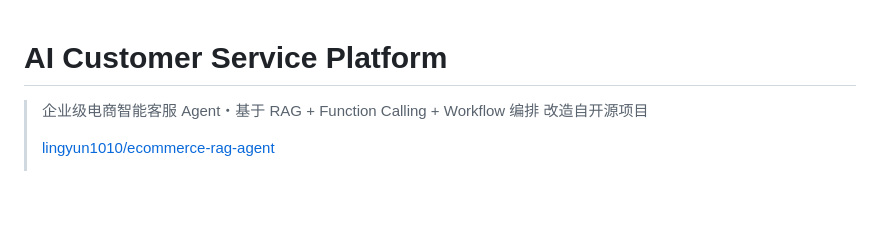
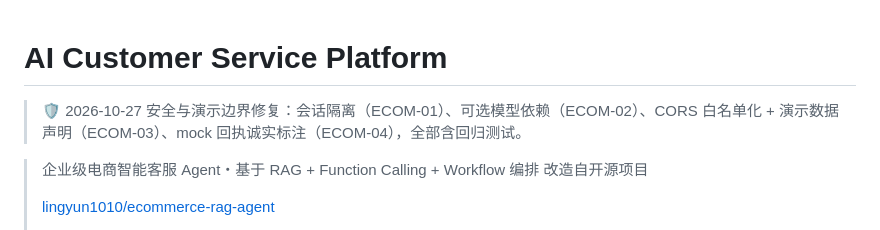
Before and after one commit to xingjianlu573-dot/dianshanznkf, a Markdown page: README.md, the part around the change. GitHub-like rendering; blank space fills up the shorter version.

Commit message:
docs: README 顶部新增 2026-10-27 修复记录一行

```diff
--- a/README.md
+++ b/README.md
@@ -1,4 +1,6 @@
 # AI Customer Service Platform
+
+> 🛡️ 2026-10-27 安全与演示边界修复：会话隔离（ECOM-01）、可选模型依赖（ECOM-02）、CORS 白名单化 + 演示数据声明（ECOM-03）、mock 回执诚实标注（ECOM-04），全部含回归测试。
 
 > 企业级电商智能客服 Agent・基于 RAG + Function Calling + Workflow 编排
 > 改造自开源项目
```
